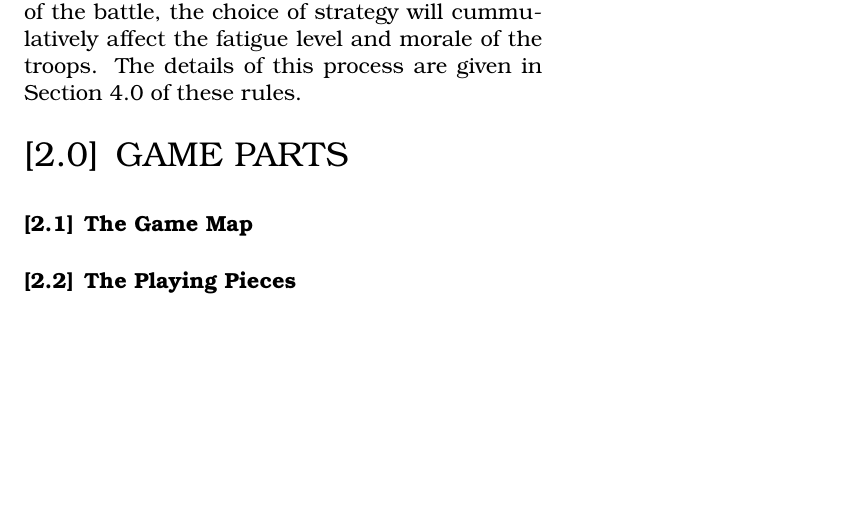
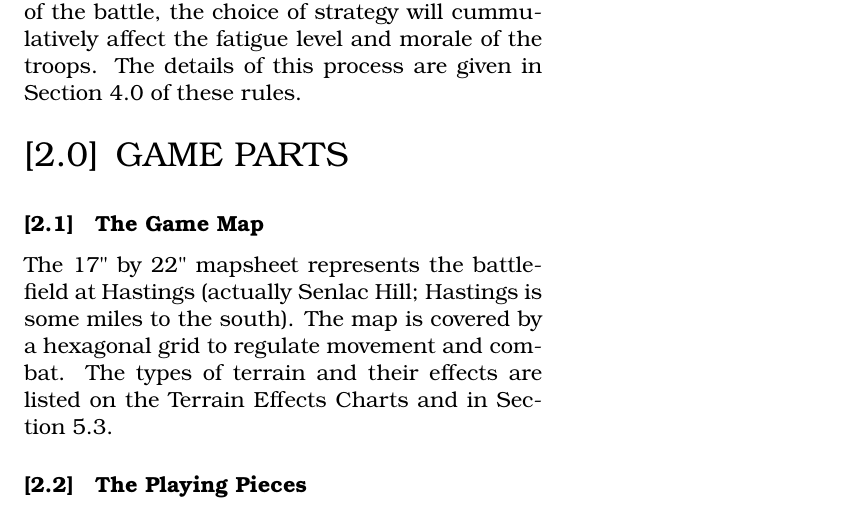
Before and after one commit to djberg96/Hastings-1066, a LaTeX document (main.tex, which reads game_parts.tex): part of the page, cut so that both start at the same text, the shorter picture padded with empty space. Compiled offline with pdfLaTeX.

Commit message:
Adjust subsection formatting.

```diff
--- a/game_parts.tex
+++ b/game_parts.tex
@@ -2,4 +2,6 @@
 
 \subsection{The Game Map}
 
+The 17" by 22" mapsheet represents the battlefield at Hastings (actually Senlac Hill; Hastings is some miles to the south). The map is covered by a hexagonal grid to regulate movement and combat. The types of terrain and their effects are listed on the Terrain Effects Charts and in Section 5.3.
+
 \subsection{The Playing Pieces}
--- a/main.tex
+++ b/main.tex
@@ -37,25 +37,9 @@
 
 \titleformat
   {\subsection}
-  [runin]
+  [hang]
   {\bfseries}
   {[\thesubsection]}
-  {0.5em}
-  {}
-
-\titleformat
-  {\paragraph}
-  [runin]
-  {\normalfont}
-  {\theparagraph}
-  {1em}
-  {}
-
-\titleformat
-  {\subsubsection}
-  [runin]
-  {\normalfont}
-  {[\thesubsubsection]}
   {1em}
   {}
 
```
